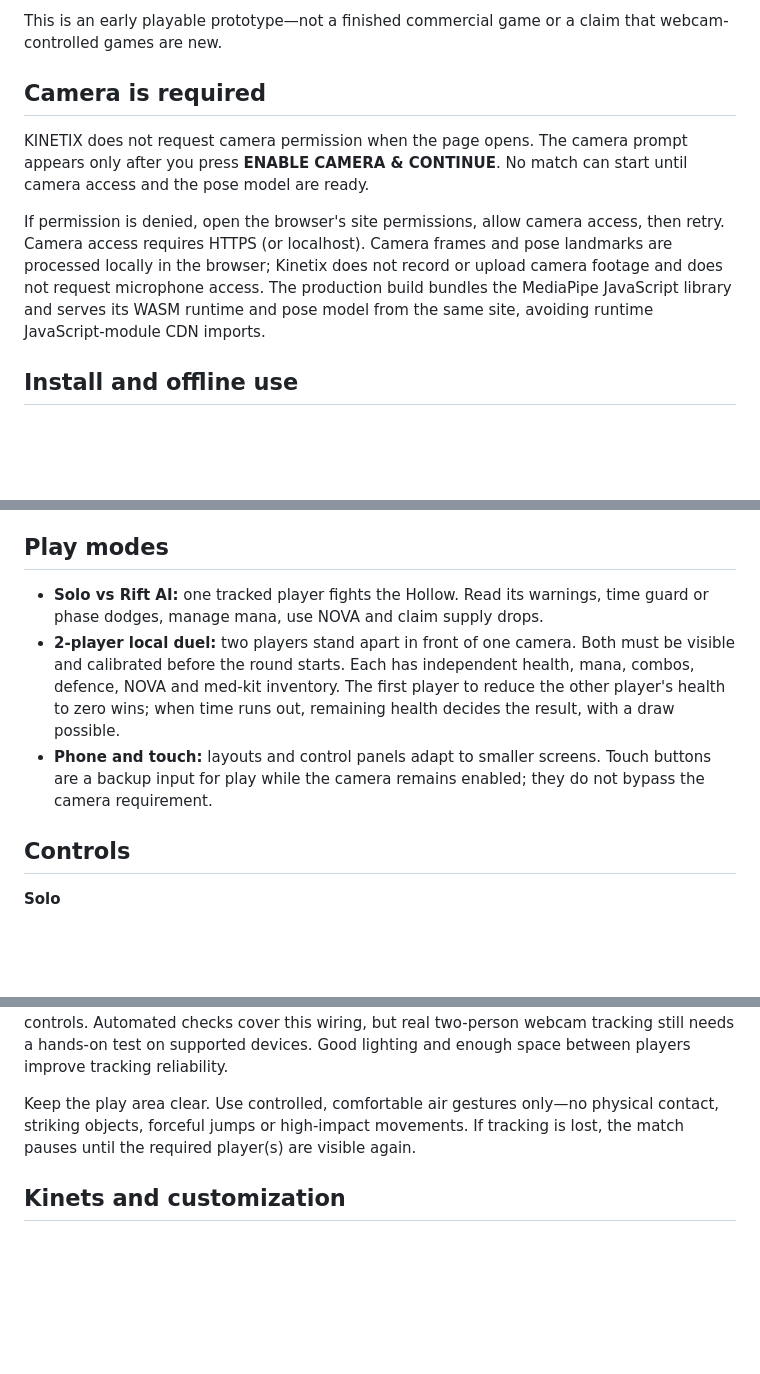
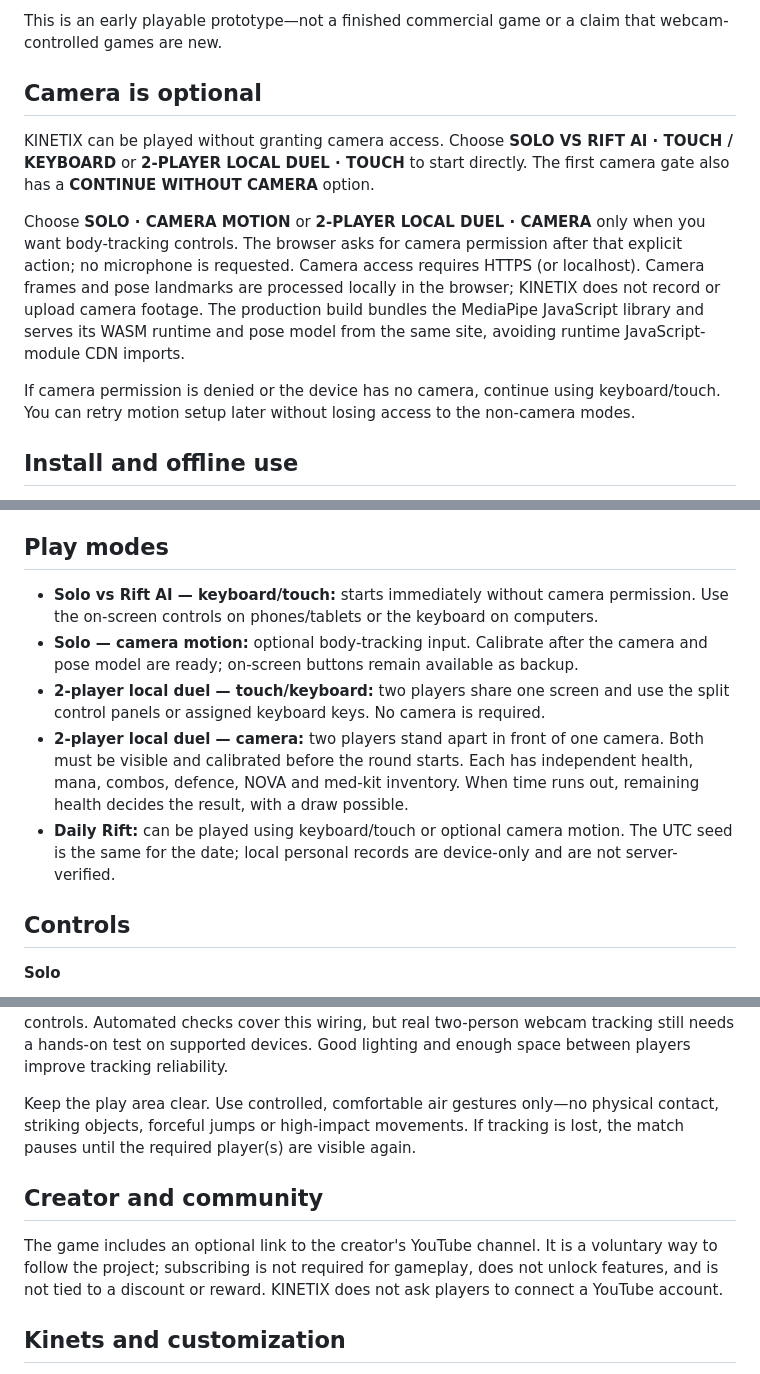
Before and after one commit to kogleshofficial-hub/kinetix, a Markdown page: README.md, 3 parts joined by grey strips. Drawn GitHub-style; blank space fills up the shorter version.

Commit message:
Document camera-optional play and creator-community link

```diff
--- a/README.md
+++ b/README.md
@@ -7,11 +7,13 @@ Kinetix is a browser-first, webcam-controlled fantasy combat prototype created b
 
 This is an early playable prototype—not a finished commercial game or a claim that webcam-controlled games are new.
 
-## Camera is required
+## Camera is optional
 
-KINETIX does not request camera permission when the page opens. The camera prompt appears only after you press **ENABLE CAMERA & CONTINUE**. No match can start until camera access and the pose model are ready.
+KINETIX can be played without granting camera access. Choose **SOLO VS RIFT AI · TOUCH / KEYBOARD** or **2-PLAYER LOCAL DUEL · TOUCH** to start directly. The first camera gate also has a **CONTINUE WITHOUT CAMERA** option.
 
-If permission is denied, open the browser's site permissions, allow camera access, then retry. Camera access requires HTTPS (or localhost). Camera frames and pose landmarks are processed locally in the browser; Kinetix does not record or upload camera footage and does not request microphone access. The production build bundles the MediaPipe JavaScript library and serves its WASM runtime and pose model from the same site, avoiding runtime JavaScript-module CDN imports.
+Choose **SOLO · CAMERA MOTION** or **2-PLAYER LOCAL DUEL · CAMERA** only when you want body-tracking controls. The browser asks for camera permission after that explicit action; no microphone is requested. Camera access requires HTTPS (or localhost). Camera frames and pose landmarks are processed locally in the browser; KINETIX does not record or upload camera footage. The production build bundles the MediaPipe JavaScript library and serves its WASM runtime and pose model from the same site, avoiding runtime JavaScript-module CDN imports.
+
+If camera permission is denied or the device has no camera, continue using keyboard/touch. You can retry motion setup later without losing access to the non-camera modes.
 
 ## Install and offline use
 
@@ -21,9 +23,11 @@ The app checks for a newer service worker and exposes an update control when one
 
 ## Play modes
 
-- **Solo vs Rift AI:** one tracked player fights the Hollow. Read its warnings, time guard or phase dodges, manage mana, use NOVA and claim supply drops.
-- **2-player local duel:** two players stand apart in front of one camera. Both must be visible and calibrated before the round starts. Each has independent health, mana, combos, defence, NOVA and med-kit inventory. The first player to reduce the other player's health to zero wins; when time runs out, remaining health decides the result, with a draw possible.
-- **Phone and touch:** layouts and control panels adapt to smaller screens. Touch buttons are a backup input for play while the camera remains enabled; they do not bypass the camera requirement.
+- **Solo vs Rift AI — keyboard/touch:** starts immediately without camera permission. Use the on-screen controls on phones/tablets or the keyboard on computers.
+- **Solo — camera motion:** optional body-tracking input. Calibrate after the camera and pose model are ready; on-screen buttons remain available as backup.
+- **2-player local duel — touch/keyboard:** two players share one screen and use the split control panels or assigned keyboard keys. No camera is required.
+- **2-player local duel — camera:** two players stand apart in front of one camera. Both must be visible and calibrated before the round starts. Each has independent health, mana, combos, defence, NOVA and med-kit inventory. When time runs out, remaining health decides the result, with a draw possible.
+- **Daily Rift:** can be played using keyboard/touch or optional camera motion. The UTC seed is the same for the date; local personal records are device-only and are not server-verified.
 
 ## Controls
 
@@ -65,6 +69,10 @@ MediaPipe Pose Landmarker runs inside a dedicated Web Worker. Camera frames are
 
 Keep the play area clear. Use controlled, comfortable air gestures only—no physical contact, striking objects, forceful jumps or high-impact movements. If tracking is lost, the match pauses until the required player(s) are visible again.
 
+## Creator and community
+
+The game includes an optional link to the creator's YouTube channel. It is a voluntary way to follow the project; subscribing is not required for gameplay, does not unlock features, and is not tied to a discount or reward. KINETIX does not ask players to connect a YouTube account.
+
 ## Kinets and customization
 
 Solo victories award Kinets: Easy **15**, Normal **20**, and Hard **30**. Kinets can unlock cosmetic fighter styles (Elite **120**, Epic **300**, Legendary **600**) or a username change (**100**). Cosmetics do not improve combat stats. Local Duo matches do not award Kinets.
```
Also changed, not shown: other parts of README.md (+1 -1 lines).
